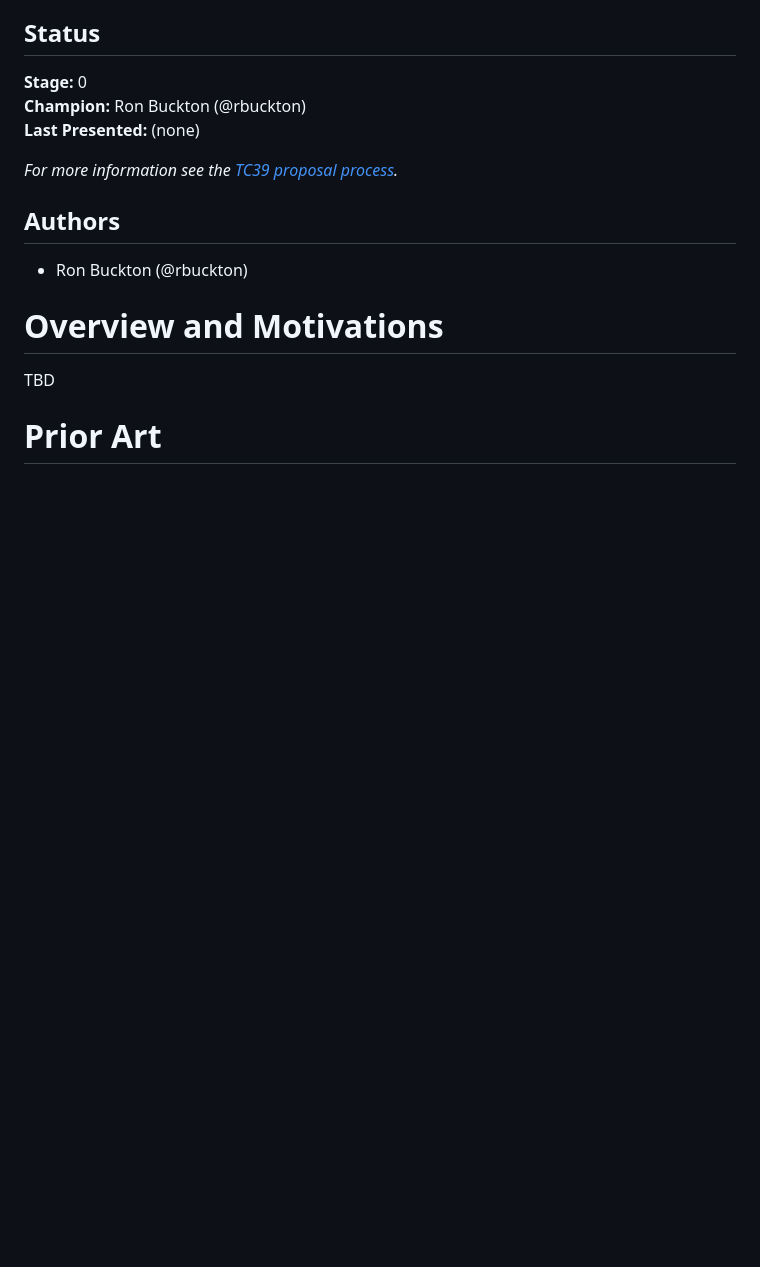
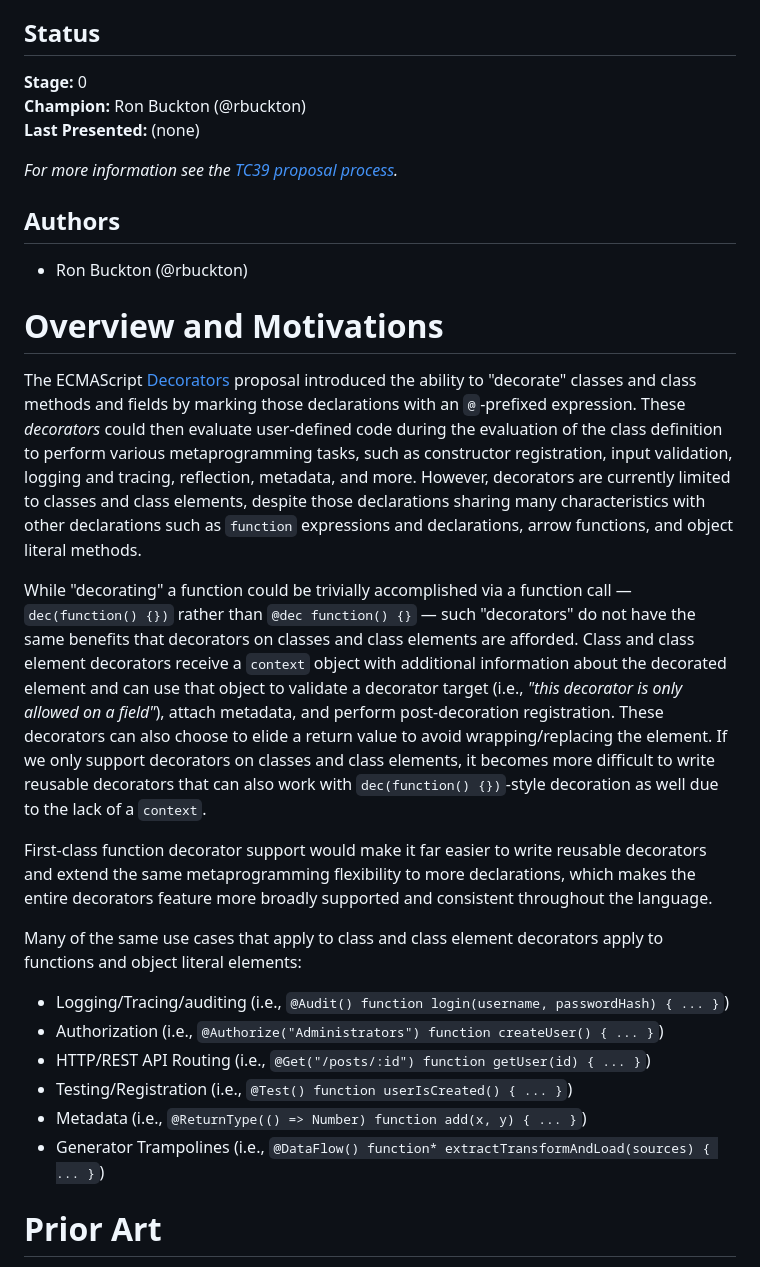
Before and after one commit to tc39/proposal-function-and-object-literal-element-decorators, a Markdown page: README.md, the part around one of its changes. Rendered like a GitHub page; blank space fills up the shorter version.

```diff
--- a/README.md
+++ b/README.md
@@ -17,7 +17,35 @@ _For more information see the [TC39 proposal process](https://tc39.es/process-do
 
 # Overview and Motivations
 
-TBD
+The ECMAScript [Decorators][] proposal introduced the ability to "decorate" classes and class methods and fields by
+marking those declarations with an `@`-prefixed expression. These _decorators_ could then evaluate user-defined code
+during the evaluation of the class definition to perform various metaprogramming tasks, such as constructor
+registration, input validation, logging and tracing, reflection, metadata, and more. However, decorators are currently
+limited to classes and class elements, despite those declarations sharing many characteristics with other declarations
+such as `function` expressions and declarations, arrow functions, and object literal methods.
+
+While "decorating" a function could be trivially accomplished via a function call &mdash; `dec(function() {})` rather
+than `@dec function() {}` &mdash; such "decorators" do not have the same benefits that decorators on classes and
+class elements are afforded. Class and class element decorators receive a `context` object with additional information
+about the decorated element and can use that object to validate a decorator target (i.e., _"this decorator is only
+allowed on a field"_), attach metadata, and perform post-decoration registration. These decorators can also choose to
+elide a return value to avoid wrapping/replacing the element. If we only support decorators on classes and class
+elements, it becomes more difficult to write reusable decorators that can also work with `dec(function() {})`-style
+decoration as well due to the lack of a `context`.
+
+First-class function decorator support would make it far easier to write reusable decorators and extend the same
+metaprogramming flexibility to more declarations, which makes the entire decorators feature more broadly supported and
+consistent throughout the language.
+
+Many of the same use cases that apply to class and class element decorators apply to functions and object literal
+elements:
+
+- Logging/Tracing/auditing (i.e., `@Audit() function login(username, passwordHash) { ... }`)
+- Authorization (i.e., `@Authorize("Administrators") function createUser() { ... }`)
+- HTTP/REST API Routing (i.e., `@Get("/posts/:id") function getUser(id) { ... }`)
+- Testing/Registration (i.e., `@Test() function userIsCreated() { ... }`)
+- Metadata (i.e., `@ReturnType(() => Number) function add(x, y) { ... }`)
+- Generator Trampolines (i.e., `@DataFlow() function* extractTransformAndLoad(sources) { ... }`)
 
 # Prior Art
 
```
Also changed, not shown: other parts of README.md (+13 -10 lines).
